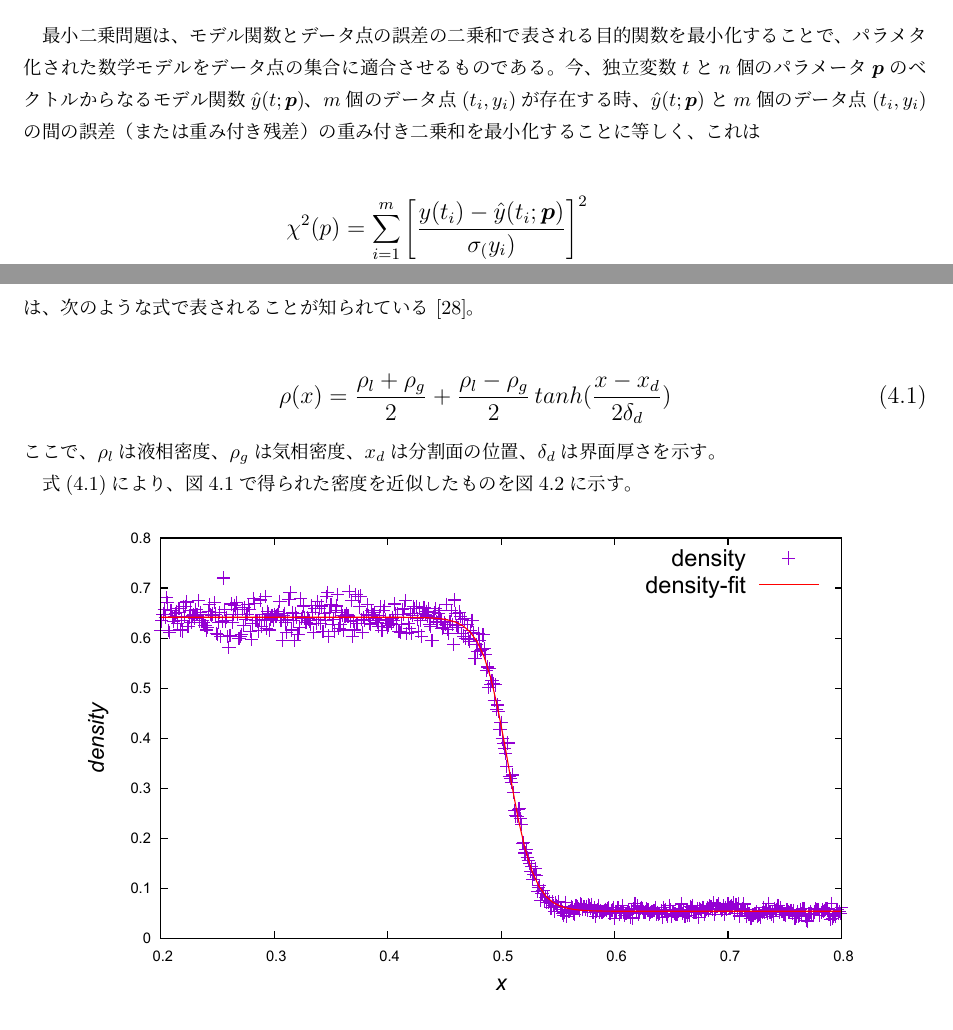
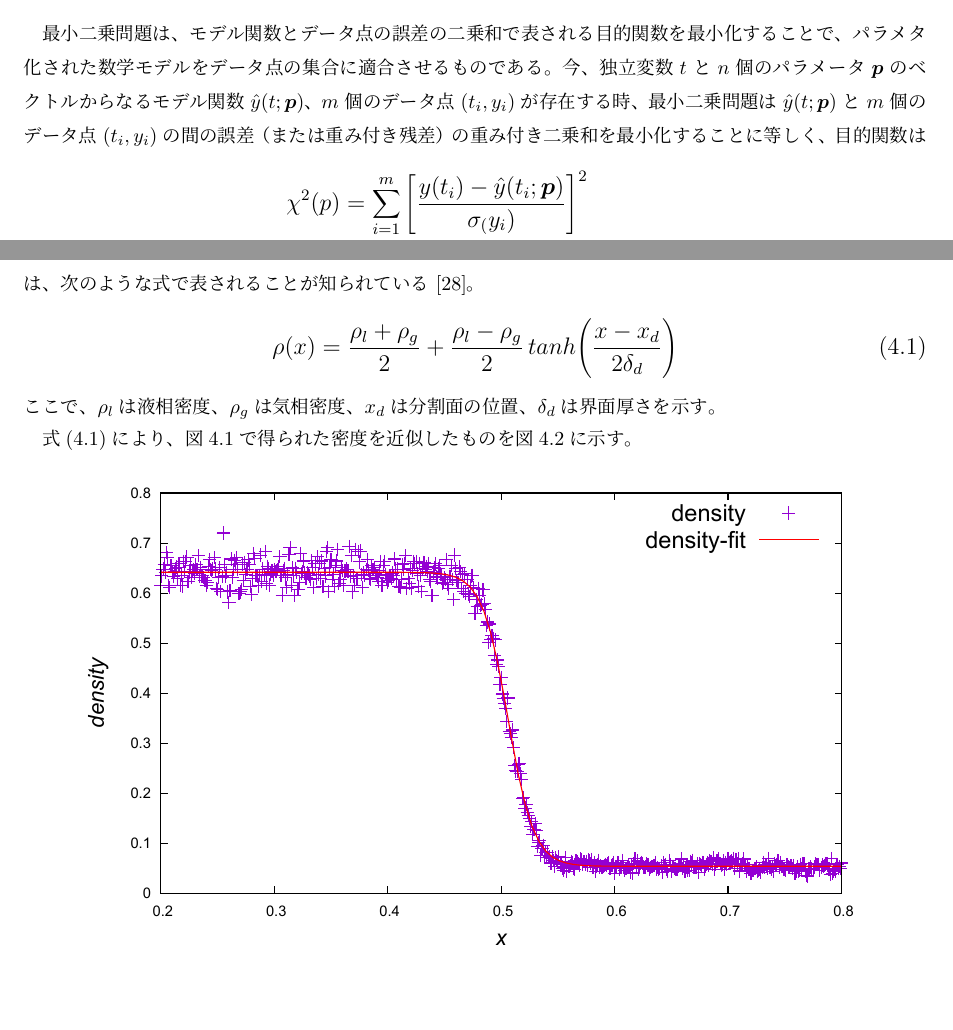
Before and after one commit to bwkw/master-thesis, a LaTeX thesis (thesis.tex): two parts of pages 9 and 13 of 19, joined at a grey line, cut so that both start at the same text, the shorter picture padded with empty space. Compiled offline with pLaTeX and dvipdfmx.

Commit message:
:shirt: style: いくつかのスタイル修正

```diff
--- a/thesis.tex
+++ b/thesis.tex
@@ -163,9 +170,9 @@ WCAポテンシャル粒子系において二つの原子間相互作用ポテ
 図\ref{fig:dis-poen}に示すように、WCAポテンシャルはLJポテンシャルにカットオフ距離$r=r_c$を設けることにより、
 $r>r_c$でポテンシャルエネルギーが0になっている。
 
+
 \section{最小二乗法}\label{principle-sec:gradient-descent}
-最小二乗問題は、モデル関数とデータ点の誤差の二乗和で表される目的関数を最小化することで、パラメタ化された数学モデルをデータ点の集合に適合させるものである。今、独立変数$t$と$n$個のパラメータ$\bm{p}$のベクトルからなるモデル関数$\hat{y}(t;\bm{p})$、$m$個のデータ点$(t_i, y_i)$が存在する時、$\hat{y}(t;\bm{p})$と$m$個のデータ点$(t_i, y_i)$の間の誤差（または重み付き残差）の重み付き二乗和を最小化することに等しく、これは
-
+最小二乗問題は、モデル関数とデータ点の誤差の二乗和で表される目的関数を最小化することで、パラメタ化された数学モデルをデータ点の集合に適合させるものである。今、独立変数$t$と$n$個のパラメータ$\bm{p}$のベクトルからなるモデル関数$\hat{y}(t;\bm{p})$、$m$個のデータ点$(t_i, y_i)$が存在する時、最小二乗問題は$\hat{y}(t;\bm{p})$と$m$個のデータ点$(t_i, y_i)$の間の誤差（または重み付き残差）の重み付き二乗和を最小化することに等しく、目的関数は
 \large
 \begin{eqnarray}
 \chi^2(p) &=& \sum_{i=1}^{m}\Bigg[\frac{y(t_i)-\hat{y}(t_i;\bm{p})}{\sigma_(y_i)}\Bigg]^2 \nonumber\\
@@ -231,10 +242,9 @@ LJ系では、ある温度、密度条件では気相と液相が相分離する
 \end{figure}
 
 図\ref{fig:ln78732-rn10976-ld0.629856-rd0.087808-T1.0}より、$x:0.2〜0.45$で液体状態を、$x:0.45〜0.55$で気液界面を、$x:0.55〜0.8$で気体状態をとる、気液共存状態が実現されていることが分かる。ここで、気液界面およびその近傍の密度プロファイルの関数は、次のような式で表されることが知られている\cite{gas-liquid-interface-density-profile}。
-
 \large
 \begin{eqnarray}
-    \rho(x) = \frac{\rho_l+\rho_g}{2} + \frac{\rho_l-\rho_g}{2}\,tanh(\frac{x-x_d}{2\delta_d}) \label{eq:gas-liquid-interface-density-profile}
+    \rho(x) = \frac{\rho_l+\rho_g}{2} + \frac{\rho_l-\rho_g}{2}\,tanh\Bigg(\frac{x-x_d}{2\delta_d}\Bigg) \label{eq:gas-liquid-interface-density-profile}
 \end{eqnarray}
 \normalsize
 ここで、$\rho_l$は液相密度、$\rho_g$は気相密度、$x_d$は分割面の位置、$\delta_d$は界面厚さを示す。
```
Also changed, not shown: thesis.tex (12 more changed lines).
